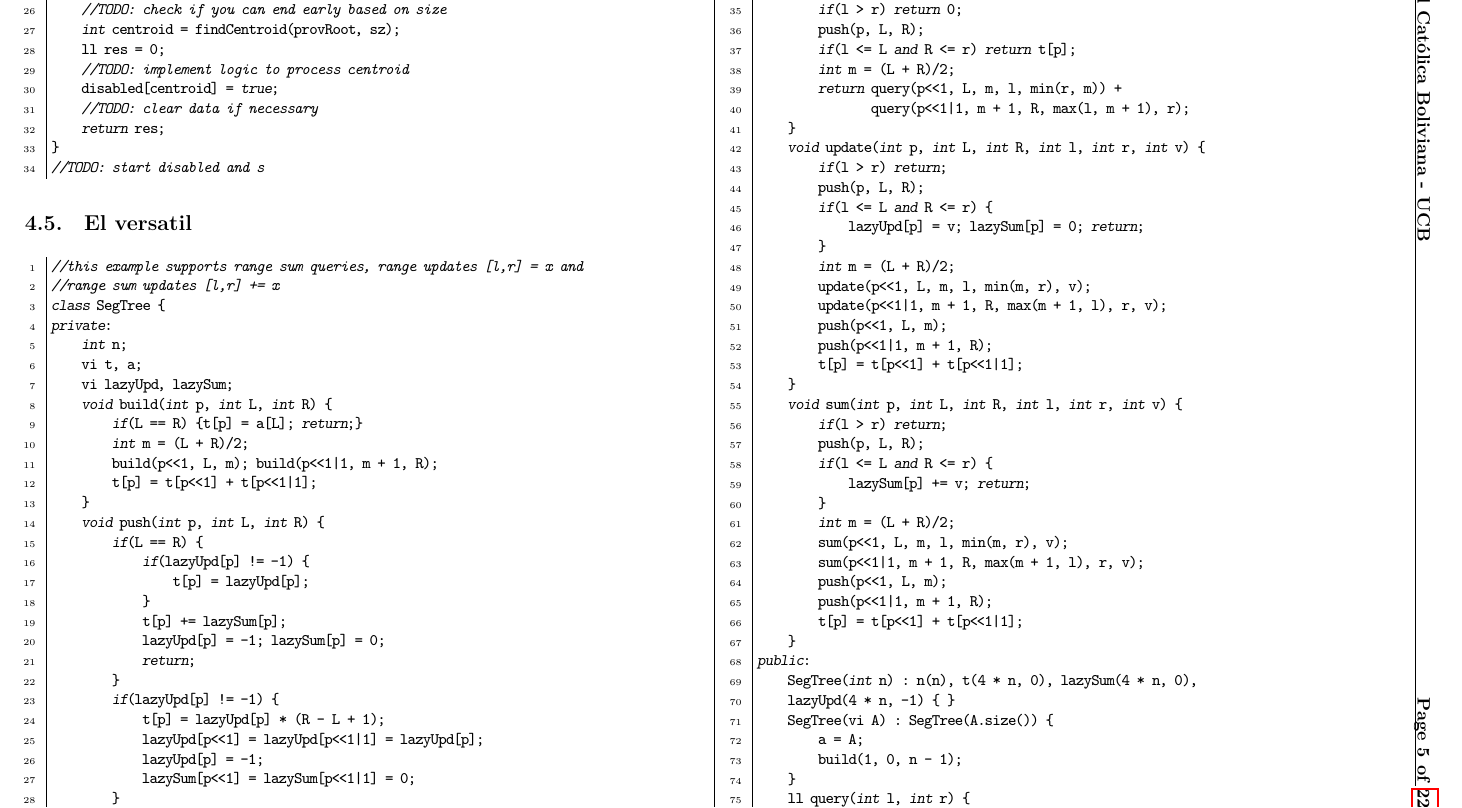
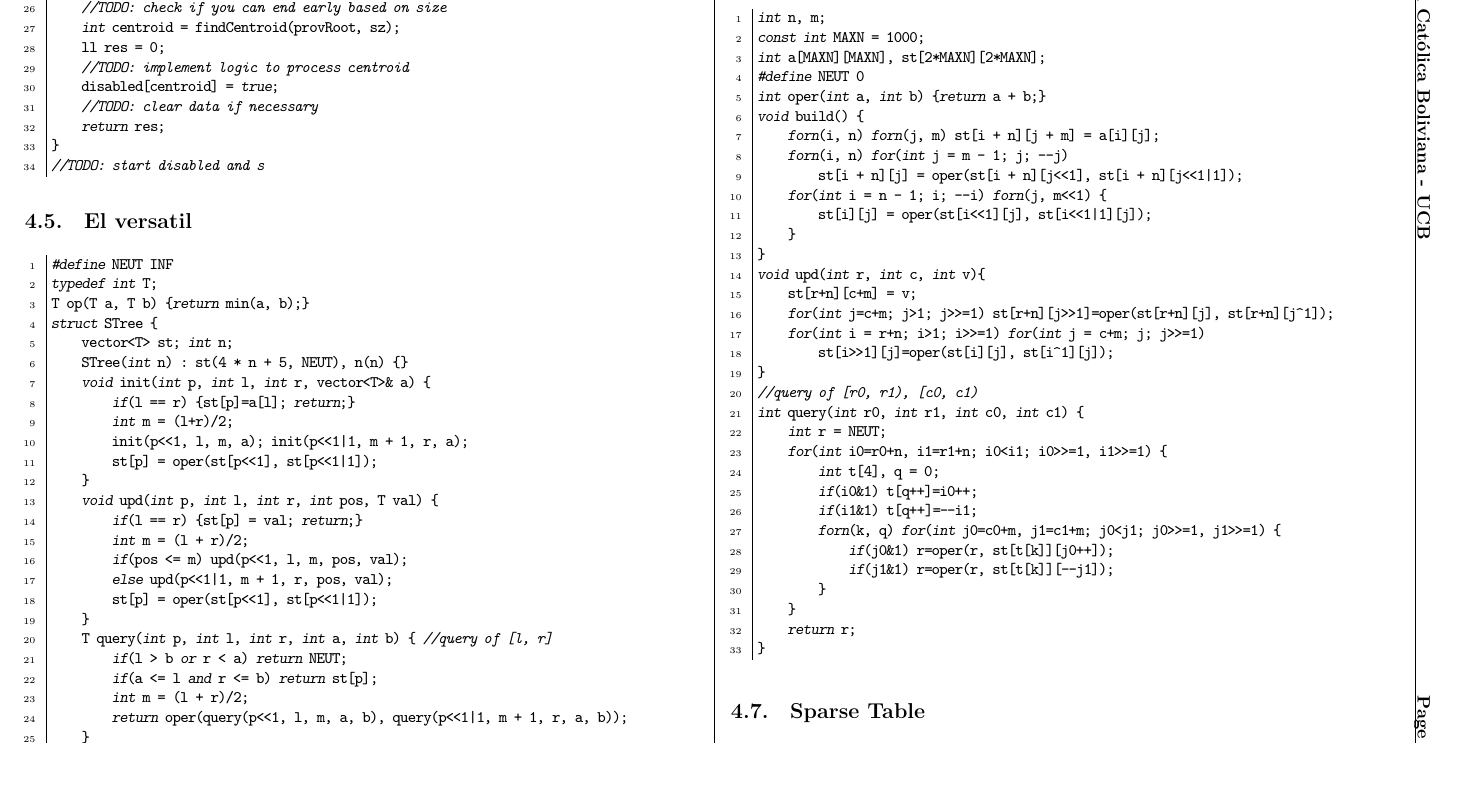
Before and after one commit to pharaoh583/notebook-backtrack-to-the-future, a LaTeX document (notebook.tex): part of page 5 of 22, cut so that both start at the same text, the shorter picture padded with empty space. Compiled offline with XeLaTeX; a missing font is replaced by an installed copy or a similar font.

Commit message:
feat: change segTree code and add 2d segTree in notebook

```diff
--- a/notebook.tex
+++ b/notebook.tex
@@ -346,32 +346,3 @@ ll centroidDecomposition(int provRoot = 0) {
 
 \subsection{El versatil}
 \begin{code}
-//this example supports range sum queries, range updates [l,r] = x and
-//range sum updates [l,r] += x
-class SegTree {
-private:
-    int n;
-    vi t, a;
-    vi lazyUpd, lazySum;
-    void build(int p, int L, int R) {
-        if(L == R) {t[p] = a[L]; return;}
-        int m = (L + R)/2;
-        build(p<<1, L, m); build(p<<1|1, m + 1, R);
-        t[p] = t[p<<1] + t[p<<1|1];
-    }
-    void push(int p, int L, int R) {
-        if(L == R) {
-            if(lazyUpd[p] != -1) {
-                t[p] = lazyUpd[p];
-            }
-            t[p] += lazySum[p];
-            lazyUpd[p] = -1; lazySum[p] = 0;
-            return;
-        }
-        if(lazyUpd[p] != -1) {
-            t[p] = lazyUpd[p] * (R - L + 1);
-            lazyUpd[p<<1] = lazyUpd[p<<1|1] = lazyUpd[p];
-            lazyUpd[p] = -1;
-            lazySum[p<<1] = lazySum[p<<1|1] = 0;
-        }
-        t[p] += lazySum[p] * (R - L + 1);
@@ -382,43 +349,27 @@ private:
-    ll query(int p, int L, int R, int l, int r) {
-        if(l > r) return 0;
-        push(p, L, R);
-        if(l <= L and R <= r) return t[p];
-        int m = (L + R)/2;
-        return query(p<<1, L, m, l, min(r, m)) +
-               query(p<<1|1, m + 1, R, max(l, m + 1), r);
-    }
-    void update(int p, int L, int R, int l, int r, int v) {
-        if(l > r) return;
-        push(p, L, R);
-        if(l <= L and R <= r) {
-            lazyUpd[p] = v; lazySum[p] = 0; return;
-        }
-        int m = (L + R)/2;
-        update(p<<1, L, m, l, min(m, r), v);
-        update(p<<1|1, m + 1, R, max(m + 1, l), r, v);
-        push(p<<1, L, m);
-        push(p<<1|1, m + 1, R);
-        t[p] = t[p<<1] + t[p<<1|1];
-    }
-    void sum(int p, int L, int R, int l, int r, int v) {
-        if(l > r) return;
-        push(p, L, R);
-        if(l <= L and R <= r) {
-            lazySum[p] += v; return;
-        }
-        int m = (L + R)/2;
-        sum(p<<1, L, m, l, min(m, r), v);
-        sum(p<<1|1, m + 1, R, max(m + 1, l), r, v);
-        push(p<<1, L, m);
-        push(p<<1|1, m + 1, R);
-        t[p] = t[p<<1] + t[p<<1|1];
-    }
-public:
-    SegTree(int n) : n(n), t(4 * n, 0), lazySum(4 * n, 0),
-    lazyUpd(4 * n, -1) { }
-    SegTree(vi A) : SegTree(A.size()) {
-        a = A;
-        build(1, 0, n - 1);
-    }
-    ll query(int l, int r) {
-        return query(1, 0, n - 1, l, r);
+#define NEUT INF
+typedef int T;
+T op(T a, T b) {return min(a, b);}
+struct STree {
+    vector<T> st; int n;
+    STree(int n) : st(4 * n + 5, NEUT), n(n) {}
+    void init(int p, int l, int r, vector<T>& a) {
+        if(l == r) {st[p]=a[l]; return;}
+        int m = (l+r)/2;
+        init(p<<1, l, m, a); init(p<<1|1, m + 1, r, a);
+        st[p] = oper(st[p<<1], st[p<<1|1]);
+    }
+    void upd(int p, int l, int r, int pos, T val) {
+        if(l == r) {st[p] = val; return;}
+        int m = (l + r)/2;
+        if(pos <= m) upd(p<<1, l, m, pos, val);
+        else upd(p<<1|1, m + 1, r, pos, val);
+        st[p] = oper(st[p<<1], st[p<<1|1]);
+    }
+    T query(int p, int l, int r, int a, int b) { //query of [l, r]
+        if(l > b or r < a) return NEUT;
+        if(a <= l and r <= b) return st[p];
+        int m = (l + r)/2;
+        return oper(query(p<<1, l, m, a, b), query(p<<1|1, m + 1, r, a, b));
+    }
+
+    void init(vector<T>& a){init(1, 0, n - 1, a);}
@@ -433,3 +381,37 @@ public:
+\begin{code}
+int n, m;
+const int MAXN = 1000;
+int a[MAXN][MAXN], st[2*MAXN][2*MAXN];
+#define NEUT 0
+int oper(int a, int b) {return a + b;}
+void build() {
+    forn(i, n) forn(j, m) st[i + n][j + m] = a[i][j];
+    forn(i, n) for(int j = m - 1; j; --j)
+        st[i + n][j] = oper(st[i + n][j<<1], st[i + n][j<<1|1]);
+    for(int i = n - 1; i; --i) forn(j, m<<1) {
+        st[i][j] = oper(st[i<<1][j], st[i<<1|1][j]);
+    }
+}
+void upd(int r, int c, int v){
+    st[r+n][c+m] = v;
+    for(int j=c+m; j>1; j>>=1) st[r+n][j>>1]=oper(st[r+n][j], st[r+n][j^1]);
+    for(int i = r+n; i>1; i>>=1) for(int j = c+m; j; j>>=1)
+        st[i>>1][j]=oper(st[i][j], st[i^1][j]);
+}
+//query of [r0, r1), [c0, c1)
+int query(int r0, int r1, int c0, int c1) {
+    int r = NEUT;
+    for(int i0=r0+n, i1=r1+n; i0<i1; i0>>=1, i1>>=1) {
+        int t[4], q = 0;
+        if(i0&1) t[q++]=i0++;
+        if(i1&1) t[q++]=--i1;
+        forn(k, q) for(int j0=c0+m, j1=c1+m; j0<j1; j0>>=1, j1>>=1) {
+            if(j0&1) r=oper(r, st[t[k]][j0++]);
+            if(j1&1) r=oper(r, st[t[k]][--j1]);
+        }
+    }
+    return r;
+}
 \end{code}
 \subsection{Sparse Table}
 \begin{code}
```
Also changed, not shown: notebook.tex (17 more changed lines).
